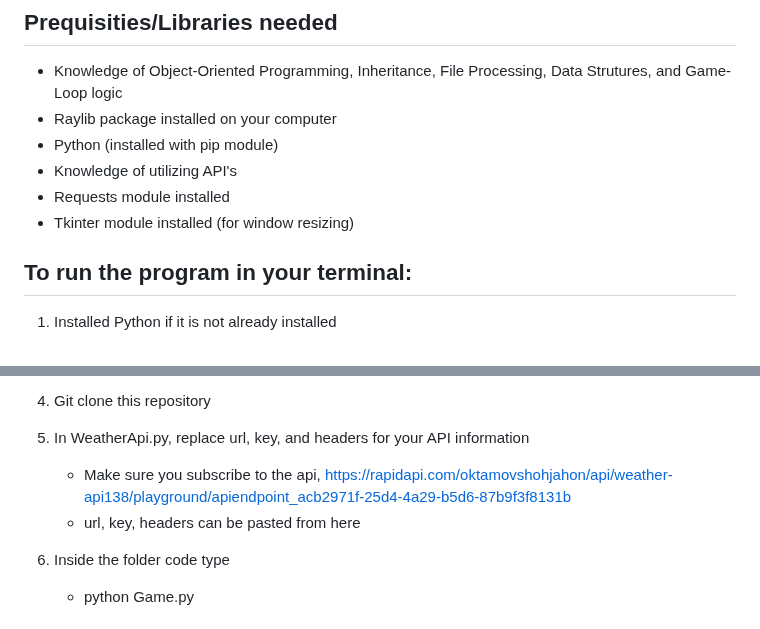
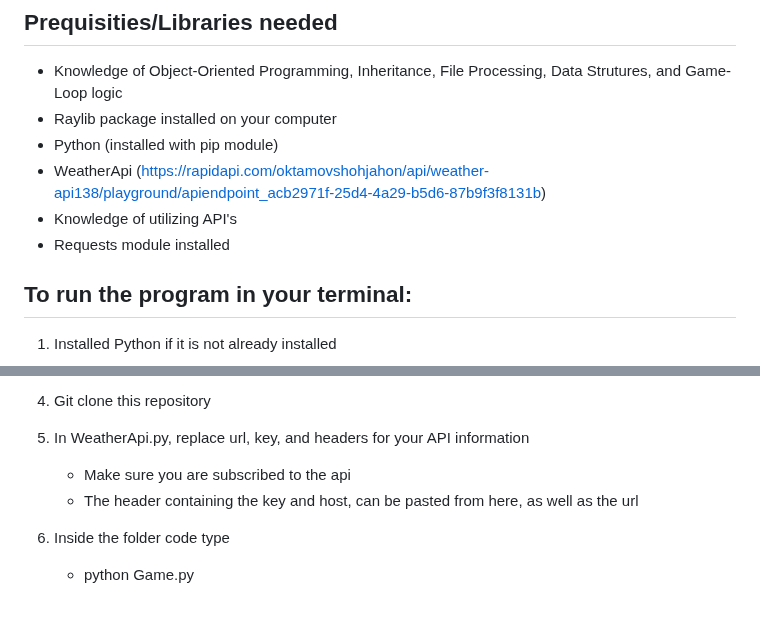
Before and after one commit to pmp-p/untitled-asteroids-pyray, a Markdown page: README.md, 2 parts joined by grey strips. Drawn GitHub-style.

```diff
--- a/README.md
+++ b/README.md
@@ -7,9 +7,10 @@ A retro-styled Asteroids game clone where you survive as long as possible avoidi
 * Knowledge of Object-Oriented Programming, Inheritance, File Processing, Data Strutures, and Game-Loop logic
 * Raylib package installed on your computer
 * Python (installed with pip module)
+* WeatherApi (https://rapidapi.com/oktamovshohjahon/api/weather-api138/playground/apiendpoint_acb2971f-25d4-4a29-b5d6-87b9f3f8131b)
 * Knowledge of utilizing API's
 * Requests module installed
-* Tkinter module installed (for window resizing)
+
 
 ## To run the program in your terminal:
 
@@ -29,8 +30,8 @@ A retro-styled Asteroids game clone where you survive as long as possible avoidi
 
 6. In WeatherApi.py, replace url, key, and headers for your API information
 
-   * Make sure you subscribe to the api, https://rapidapi.com/oktamovshohjahon/api/weather-api138/playground/apiendpoint_acb2971f-25d4-4a29-b5d6-87b9f3f8131b
-   * url, key, headers can be pasted from here
+   * Make sure you are subscribed to the api
+   * The header containing the key and host, can be pasted from here, as well as the url
 
 7. Inside the folder code type
    * python Game.py
```
